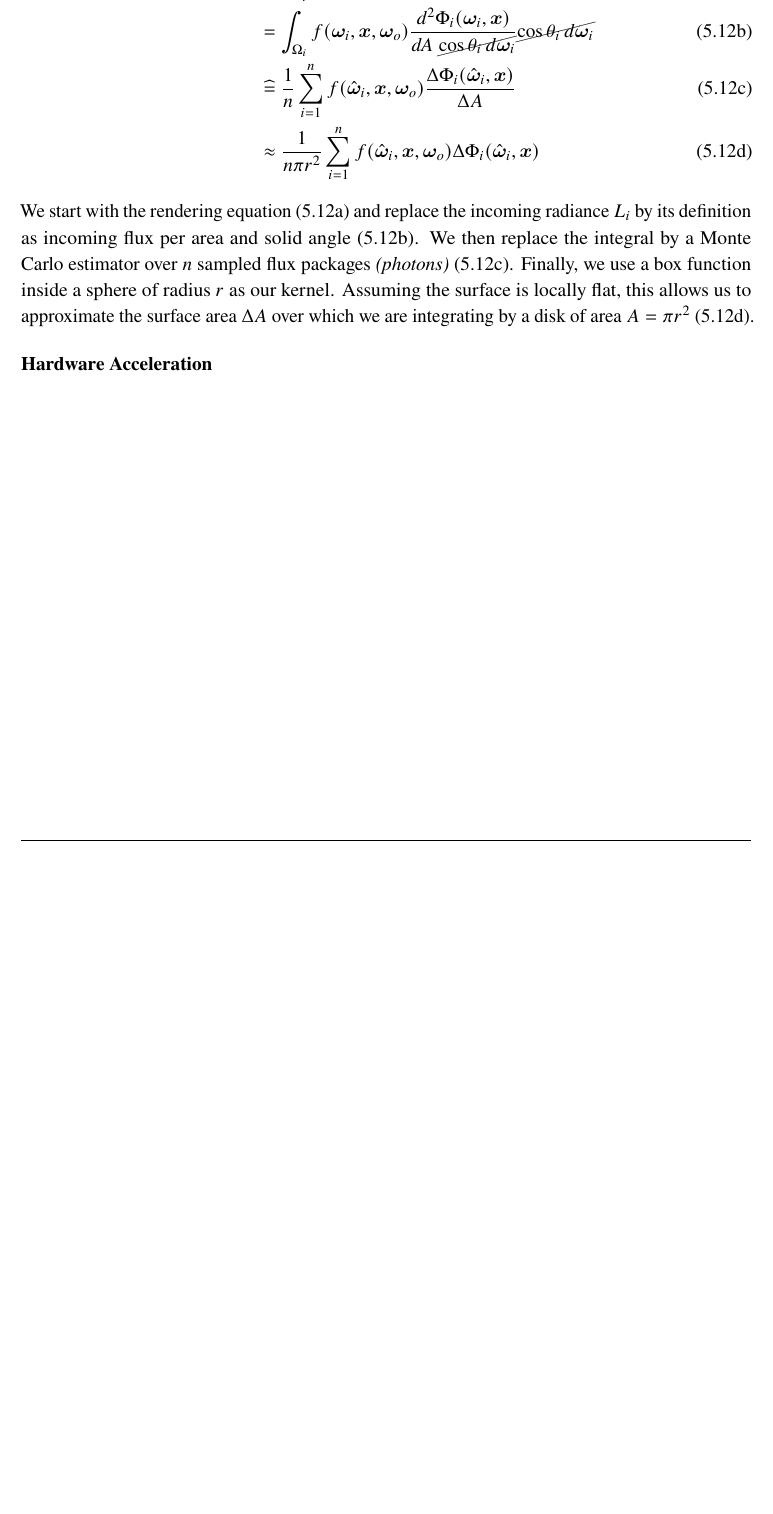
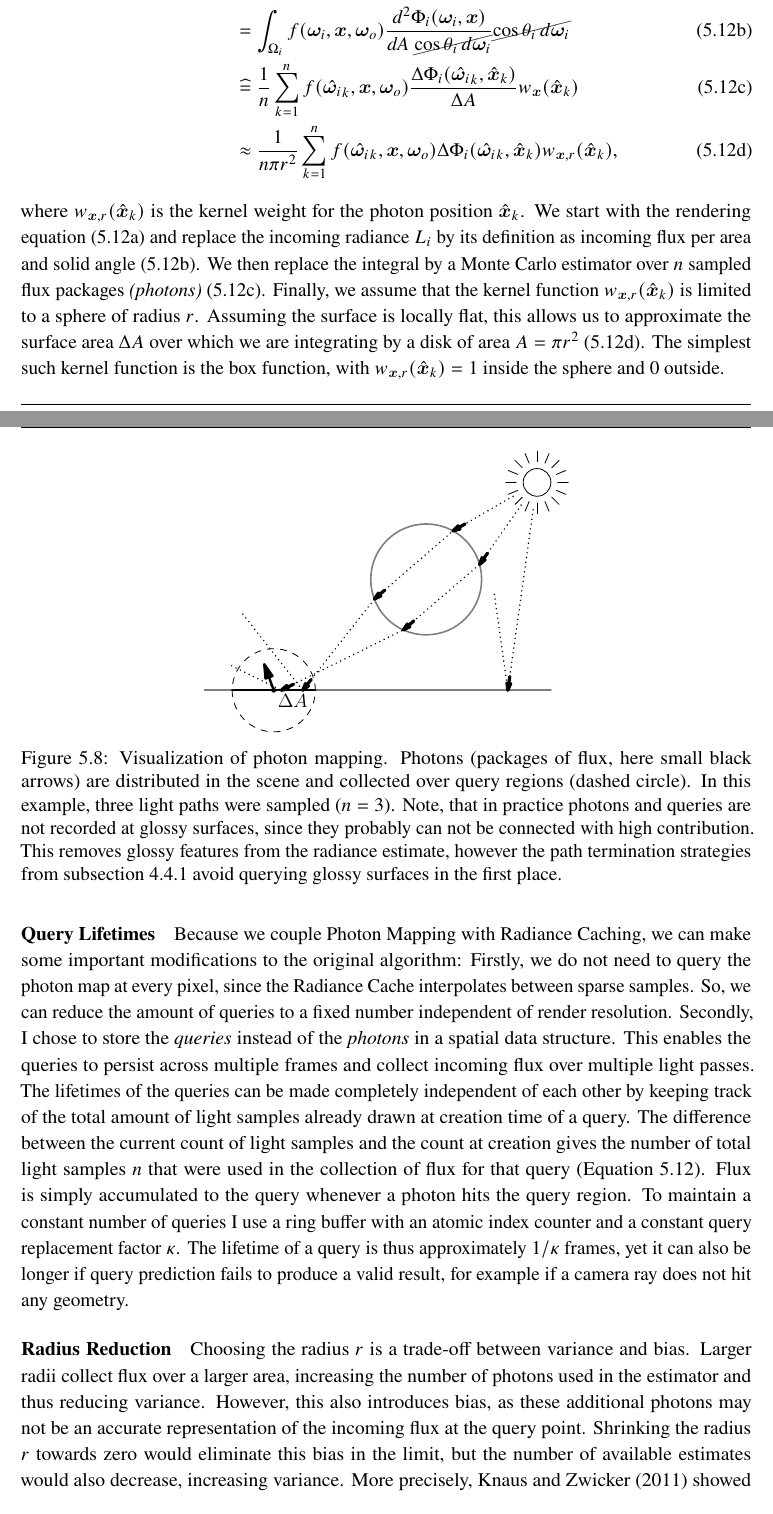
Before and after one commit to julcst/bachelor-thesis, a LaTeX thesis (thesis.tex, which reads tex/chapter/5-binrc.tex): part of page 40 of 55 before the commit and two parts of pages 40 and 41 of 57 after it, the two joined at a grey line, cut so that both start at the same text, the shorter picture padded with empty space. Compiled offline with pdfLaTeX.

Commit message:
BiRC Photon Mapping

```diff
--- a/tex/chapter/5-binrc.tex
+++ b/tex/chapter/5-binrc.tex
@@ -245,11 +256,32 @@ However, instead of collecting the flux by connecting to an infinitesimal query
     L_o(\x, \wo)
     &= \int_{\Omega_i} f(\wi, \x, \wo) L_i(\wi, \x) \cos{\theta_i} \diff\wi \label{eq:pm:lo}\\
     &= \int_{\Omega_i} f(\wi, \x, \wo) \frac{\diff^2 \Phi_i(\wi, \x)}{\diff A \; \cancel{\cos{\theta_i} \diff\wi}} \cancel{\cos{\theta_i} \diff\wi} \label{eq:pm:defrad}\\
-    &\hateq \frac{1}{n} \sum_{i=1}^n f(\hat{\vec{\omega}}_i, \x, \wo) \frac{\Delta \Phi_i(\hat{\vec\omega}_i, \x)}{\Delta A} \label{eq:pm:est}\\
-    &\approx \frac{1}{n \pi r^2} \sum_{i=1}^n f(\hat{\vec{\omega}}_i, \x, \wo) \Delta \Phi_i(\hat{\vec\omega}_i, \x) \label{eq:pm:sphere}
+    &\hateq \frac{1}{n} \sum_{k=1}^n f(\hat{\wi}_k, \x, \wo) \frac{\Delta \Phi_i(\hat{\wi}_k, \hat{\x}_k)}{\Delta A} w_{\vec{x}}(\hat{\x}_k)\label{eq:pm:est}\\
+    &\approx \frac{1}{n \pi r^2} \sum_{k=1}^n f(\hat{\wi}_k, \x, \wo) \Delta \Phi_i(\hat{\wi}_k, \hat{\x}_k) w_{\vec{x},r}(\hat{\x}_k), \label{eq:pm:sphere}
 \end{align}
 \end{subequations}
+where $w_{\vec{x},r}(\hat{\x}_k)$ is the kernel weight for the photon position $\hat{\x}_k$.
 We start with the rendering equation (\ref{eq:pm:lo}) and replace the incoming radiance $L_i$ by its definition as incoming flux per area and solid angle (\ref{eq:pm:defrad}).
 We then replace the integral by a Monte Carlo estimator over $n$ sampled flux packages \emph{(photons)} (\ref{eq:pm:est}).
-Finally, we use a box function inside a sphere of radius $r$ as our kernel.
+Finally, we assume that the kernel function $w_{\vec{x},r}(\hat{\x}_k)$ is limited to a sphere of radius $r$.
 Assuming the surface is locally flat, this allows us to approximate the surface area $\Delta A$ over which we are integrating by a disk of area $A=\pi r^2$ (\ref{eq:pm:sphere}).
+The simplest such kernel function is the box function, with $w_{\vec{x},r}(\hat{\x}_k)=1$ inside the sphere and $0$ outside.
+\begin{figure}[ht]
+    \centering
+    \includegraphics{asy/pm_collection.pdf}
+    \caption{Visualization of photon mapping. Photons (packages of flux, here small black arrows) are distributed in the scene and collected over query regions (dashed circle). In this example, three light paths were sampled ($n=3$). Note, that in practice photons and queries are not recorded at glossy surfaces, since they probably can not be connected with high contribution. This removes glossy features from the radiance estimate, however the path termination strategies from \autoref{sec:path-termination} avoid querying glossy surfaces in the first place.}
+    \label{fig:pm_collection}
+\end{figure}
+
+\paragraph{Query Lifetimes}
+Because we couple Photon Mapping with Radiance Caching, we can make some important modifications to the original algorithm:
+Firstly, we do not need to query the photon map at every pixel, since the Radiance Cache interpolates between sparse samples.
+So, we can reduce the amount of queries to a fixed number independent of render resolution.
+% TODO: Sample caustics more densely
+Secondly, I chose to store the \emph{queries} instead of the \emph{photons} in a spatial data structure.
+This enables the queries to persist across multiple frames and collect incoming flux over multiple light passes.
+The lifetimes of the queries can be made completely independent of each other by keeping track of the total amount of light samples already drawn at creation time of a query.
+The difference between the current count of light samples and the count at creation gives the number of total light samples $n$ that were used in the collection of flux for that query (\autoref{eq:pm}).
+Flux is simply accumulated to the query whenever a photon hits the query region.
+To maintain a constant number of queries I use a ring buffer with an atomic index counter and a constant query replacement factor $\kappa$.
+The lifetime of a query is thus approximately $1/\kappa$ frames, yet it can also be longer if query prediction fails to produce a valid result, for example if a camera ray does not hit any geometry.
@@ -255,0 +325,8 @@ Assuming the surface is locally flat, this allows us to approximate the surface
+\end{table}
+
+\paragraph{Radius Reduction}
+Choosing the radius $r$ is a trade-off between variance and bias.
+Larger radii collect flux over a larger area, increasing the number of photons used in the estimator and thus reducing variance.
+However, this also introduces bias, as these additional photons may not be an accurate representation of the incoming flux at the query point.
+Shrinking the radius $r$ towards zero would eliminate this bias in the limit, but the number of available estimates would also decrease, increasing variance.
+More precisely, \textcite{knaus2011} showed that $\mathrm{Bias}\left[\estimator{{L_o}_\mathrm{PM}}\right] \sim r^2 \sim 1/\mathrm{Var}\left[\estimator{{L_o}_\mathrm{PM}}\right]$.
```
Also changed, not shown: tex/chapter/1-intro.tex (+1 -0 lines), tex/chapter/2-related.tex (+1 -1 lines), tex/chapter/4-nrc.tex (+3 -3 lines), tex/chapter/6-results.tex (+1 -0 lines), tex/chapter/7-conclusion.tex (+1 -0 lines), figures/asy/bidir.pdf, figures/asy/light_bootstrapping.pdf (deleted), figures/asy/light_bootstrapping_1.pdf (added), figures/asy/light_bootstrapping_2.pdf (added), figures/asy/light_bootstrapping_3.pdf (added), figures/asy/pm_collection.pdf (added), tex/chapter/5-binrc.tex (58 more changed lines), 4 other files.
